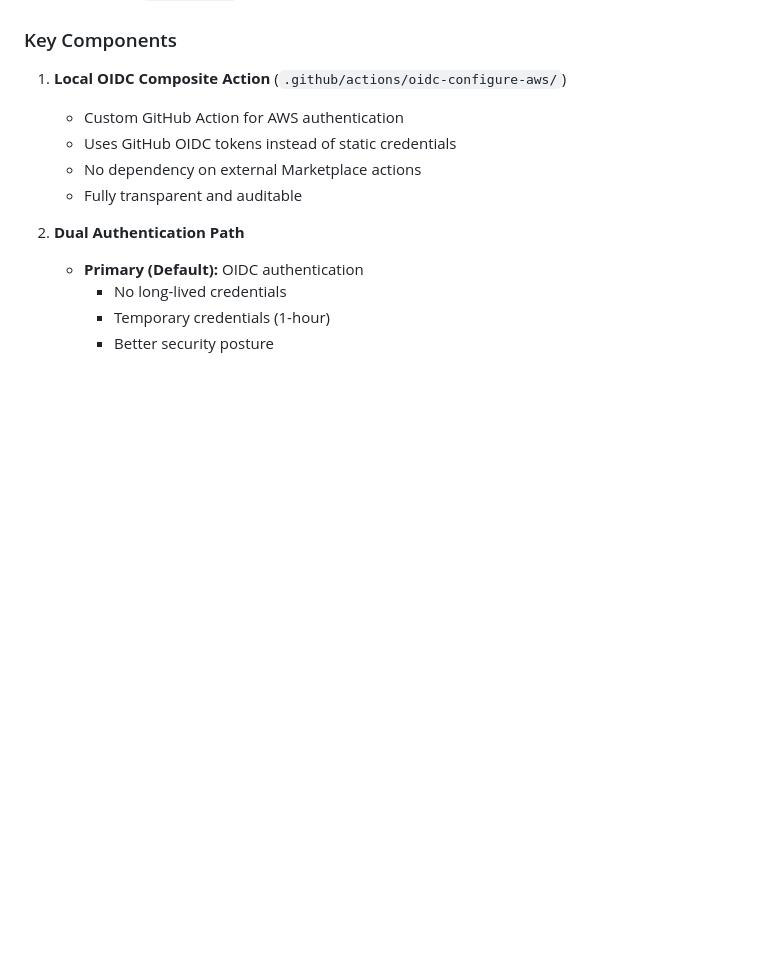
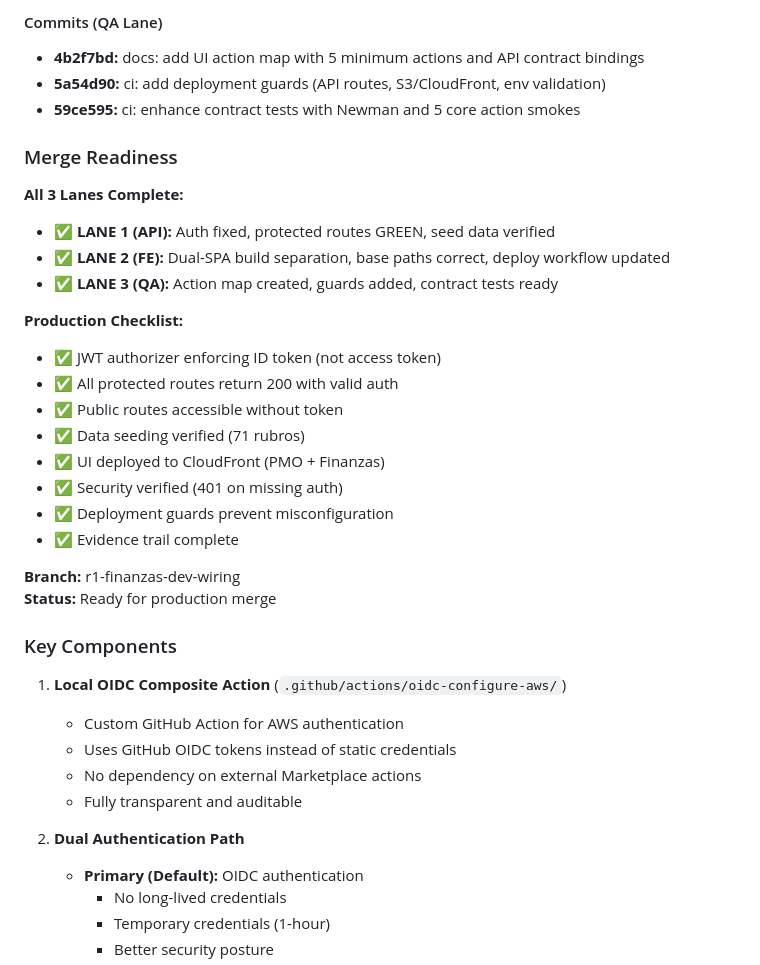
Before and after one commit to CVDExInfo/financial-planning-u, a Markdown page: DEPLOYMENT_SUMMARY.md, the part around the change printed below. Rendered like a GitHub page; blank space fills up the shorter version.

```diff
--- a/DEPLOYMENT_SUMMARY.md
+++ b/DEPLOYMENT_SUMMARY.md
@@ -102,3 +156,28 @@ This PR implements a secure, resilient CI/CD deployment workflow for the Financi
+#### Commits (QA Lane)
+
+- **4b2f7bd:** docs: add UI action map with 5 minimum actions and API contract bindings
+- **5a54d90:** ci: add deployment guards (API routes, S3/CloudFront, env validation)
+- **59ce595:** ci: enhance contract tests with Newman and 5 core action smokes
+
+### Merge Readiness
+
+**All 3 Lanes Complete:**
+- ✅ **LANE 1 (API):** Auth fixed, protected routes GREEN, seed data verified
+- ✅ **LANE 2 (FE):** Dual-SPA build separation, base paths correct, deploy workflow updated
+- ✅ **LANE 3 (QA):** Action map created, guards added, contract tests ready
+
+**Production Checklist:**
+- ✅ JWT authorizer enforcing ID token (not access token)
+- ✅ All protected routes return 200 with valid auth
+- ✅ Public routes accessible without token
+- ✅ Data seeding verified (71 rubros)
+- ✅ UI deployed to CloudFront (PMO + Finanzas)
+- ✅ Security verified (401 on missing auth)
+- ✅ Deployment guards prevent misconfiguration
+- ✅ Evidence trail complete
+
+**Branch:** r1-finanzas-dev-wiring
+**Status:** Ready for production merge
 
 ### Key Components
 
```
Also changed, not shown: other parts of DEPLOYMENT_SUMMARY.md (+54 -0 lines), QA_EVIDENCE_PACK.md (added, +309 -0 lines).
